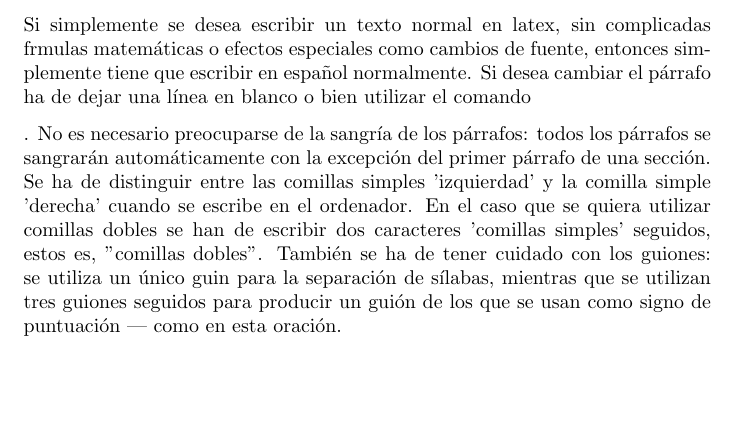
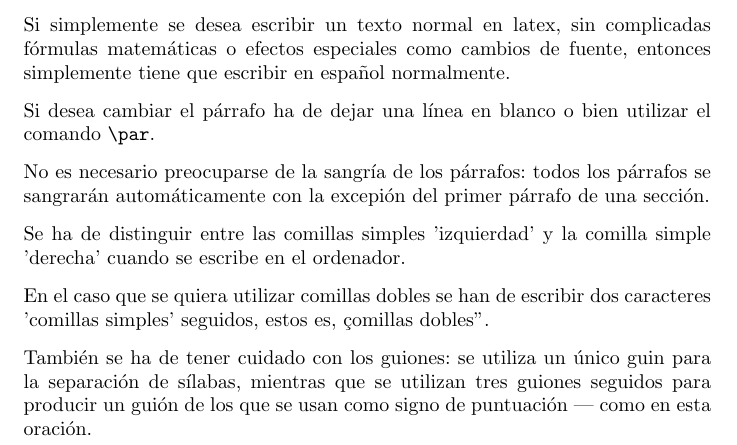
Before and after one commit to alu0100773033/prct03, a LaTeX letter (src/latex-src.tex): part of the page, cut so that both start at the same text, the shorter picture padded with empty space. Compiled offline with pdfLaTeX.

Commit message:
Estilo carta(letter)

```diff
--- a/src/latex-src.tex
+++ b/src/latex-src.tex
@@ -1,21 +1,28 @@
 \documentclass[a4paper,10pt]{letter}
+\usepackage[latin1]{inputenc}
+\usepackage[spanish]{babel}
 \begin{document}
 Si simplemente se desea escribir un texto normal en latex,
-sin complicadas frmulas matemáticas o efectos especiales
+sin complicadas f\'ormulas matem\'aticas o efectos especiales
 como cambios  de fuente, entonces simplemente tiene que escribir
-en español normalmente.
-Si desea cambiar el párrafo ha de dejar una línea en blanco o bien
-utilizar el comando \par.
-No es necesario preocuparse de la sangría de los párrafos:
-todos los párrafos se sangrarán automáticamente con la excepción
-del primer párrafo de una sección.
+en espa\~nol normalmente.
+\par
+Si desea cambiar el p\'arrafo ha de dejar una l\'inea en blanco o bien
+utilizar el comando \verb|\par|.
+
+No es necesario preocuparse de la sangr\'ia de los p\'arrafos:
+todos los p\'arrafos se sangrar\'an autom\'aticamente con la excepi\'on
+del primer p\'arrafo de una secci\'on.
+
 Se ha de distinguir entre las comillas simples 'izquierdad'
 y la comilla simple 'derecha' cuando se escribe en el ordenador.
+
 En el caso que se quiera utilizar comillas dobles se han de
 escribir dos caracteres 'comillas simples' seguidos, estos es,
 "comillas dobles".
-También se ha de tener cuidado con los guiones: se utiliza un único
-guin para la separación de sílabas, mientras que se utilizan
-tres  guiones seguidos para producir un guión de los que se usan
-como signo de puntuación --- como en esta oración.
+
+Tambi\'en se ha de tener cuidado con los guiones: se utiliza un \'unico
+guin para la separaci\'on de s\'ilabas, mientras que se utilizan
+tres  guiones seguidos para producir un gui\'on de los que se usan
+como signo de puntuaci\'on --- como en esta oraci\'on.
 \end{document}
```
Also changed, not shown: 3 other files.
